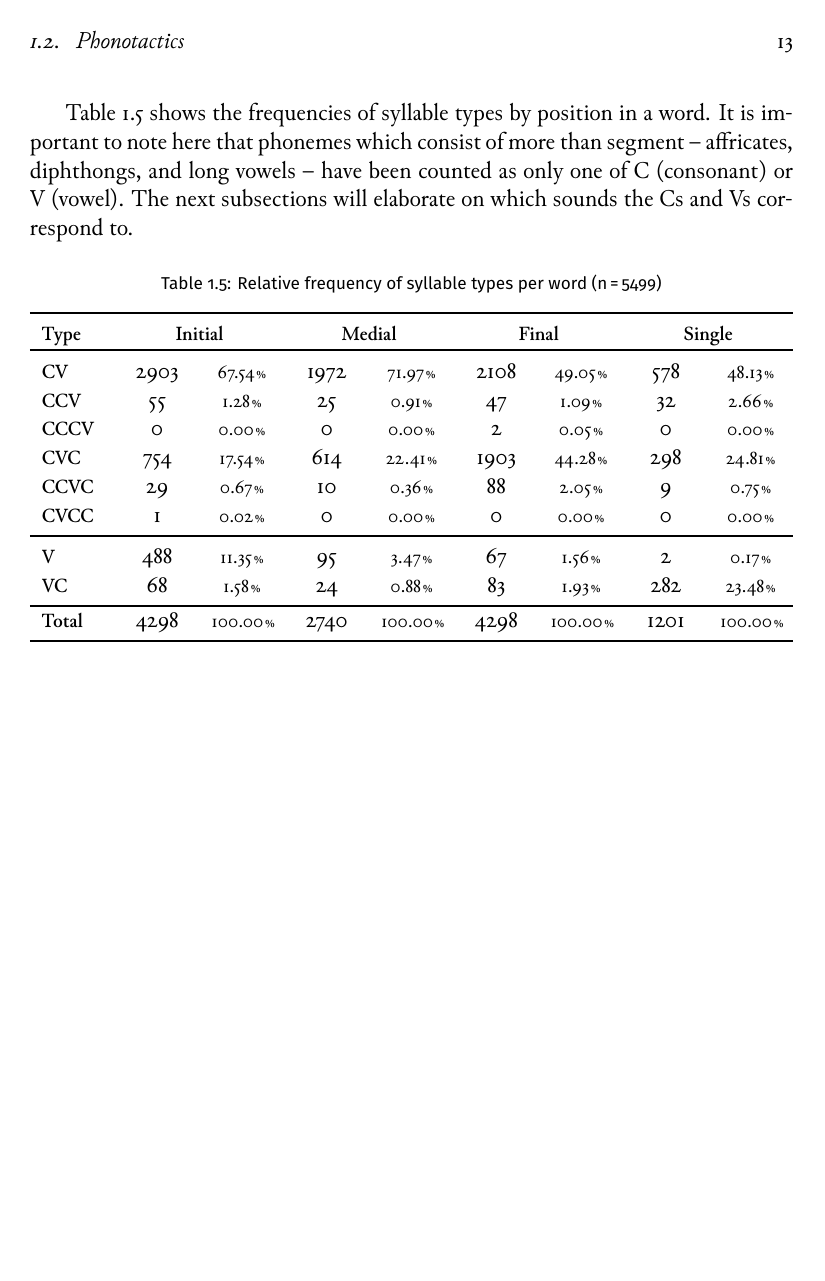
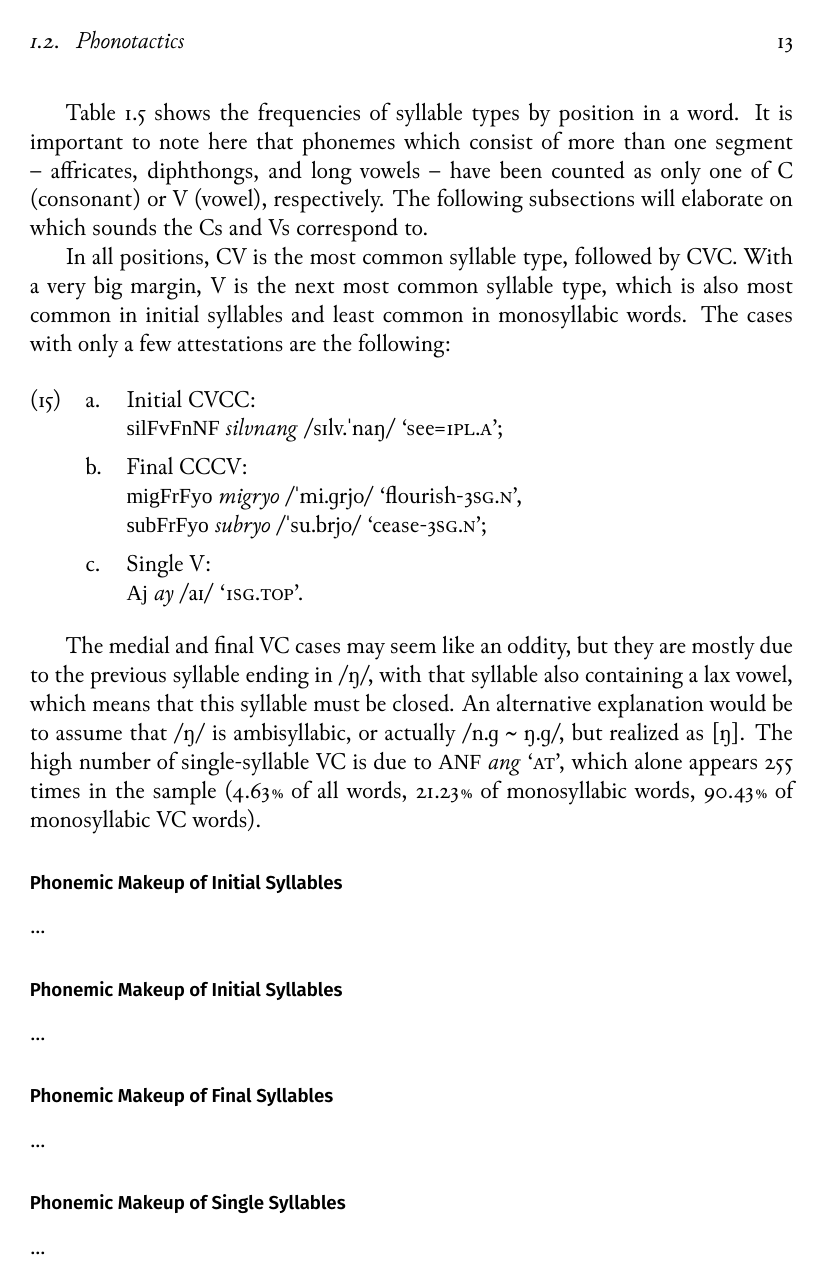
Before and after one commit to carbeck/ayerigrammar, a LaTeX thesis (grammar.tex, which reads chapters/phonology.tex): page 23 of 25. Compiled offline with XeLaTeX; a missing font is replaced by an installed copy or a similar font.

Commit message:
Description of syllable-type statistics

```diff
--- a/chapters/phonology.tex
+++ b/chapters/phonology.tex
@@ -405,14 +406,14 @@ syllables per word:
 \xe
 
 \autoref{tab:syltype} shows the frequencies of syllable types by position in a
-word. It is important to note here that phonemes which consist of more than
+word. It is important to note here that phonemes which consist of more than one
 segment -- affricates, diphthongs, and long vowels -- have been counted as only
-one of C (consonant) or V (vowel). The next subsections will elaborate on which
-sounds the Cs and Vs correspond to.
+one of C (consonant) or V (vowel), respectively. The following subsections will
+elaborate on which sounds the Cs and Vs correspond to.
 
-\begin{table}[hp]\centering
+\begin{sidewaystable}[hp]\centering
 \caption[Relative frequency of syllable types per word]{Relative frequency of syllable types per word (n\,=\,5499)}
-\begin{tabu} to \textwidth{H X[c] S[c] X[c] S[c] X[c] S[c] X[c] S[c]}
+\begin{tabu} to \textwidth{H X[c] S[c] X[c] S[c] X[c] S[c] X[c] S[c] X[c] S[c]}
 \tableheaderfont\toprule
 Type
 	& \multicolumn2{c}{Initial}
@@ -451,6 +455,8 @@ CCCV
-	& 0
-	& 0.00\pct
+	& \multicolumn2{c}{—}
+% 	& 0
+% 	& 0.00\pct
+	& \multicolumn2{c}{—}
+% 	& 0
+% 	& 0.00\pct
 	& 2
 	& 0.05\pct
-	& 0
-	& 0.00\pct
@@ -481,9 +496,3 @@ CCVC
 CVCC
 	& 1
 	& 0.02\pct
-	& 0
-	& 0.00\pct
-	& 0
-	& 0.00\pct
-	& 0
-	& 0.00\pct
@@ -529,4 +555,46 @@ Total
 \bottomrule
 \end{tabu}
 \label{tab:syltype}
-\end{table}
+\end{sidewaystable}
+
+In all positions, CV is the most common syllable type, followed by CVC. With a
+very big margin, V is the next most common syllable type, which is also most
+common in initial syllables and least common in monosyllabic words. The cases
+with only a few attestations are the following:
+
+\pex
+	\a Initial CVCC:\\
+		\rayr{silFvFnNF}{silvnang} /sɪlv.ˈnaŋ/ `see=\Fpl{}.\Aarg{}';
+
+	\a Final CCCV:\\
+		\rayr{migFrFyo}{migryo} /ˈmi.ɡrjo/ `flourish-\Tsg{}.\N{}',\\
+		\rayr{subFrFyo}{subryo} /ˈsu.brjo/ `cease-\Tsg{}.\N{}';
+
+	\a Single V:\\
+		\rayr{Aj}{ay} /aɪ/ `\Fsg{}.\Top{}'.
+\xe
+
+The medial and final VC cases may seem like an oddity, but they are mostly due
+to the previous syllable ending in /ŋ/, with that syllable also containing a
+lax vowel, which means that this syllable must be closed. An alternative
+explanation would be to assume that /ŋ/ is ambisyllabic, or actually /n.ɡ
+\textasciitilde{} ŋ.ɡ/, but realized as [ŋ]. The high number of single-syllable
+VC is due to \xayr{ANF}{ang}{\AgtT}, which alone appears 255 times in the
+sample (4.63\pct{} of all words, 21.23\pct{} of monosyllabic words, 90.43\pct{}
+of monosyllabic VC words).
+
+\subsection{Phonemic Makeup of Initial Syllables}
+
+...
+
+\subsection{Phonemic Makeup of Initial Syllables}
+
+...
+
+\subsection{Phonemic Makeup of Final Syllables}
+
+...
+
+\subsection{Phonemic Makeup of Single Syllables}
+
+...
```
Also changed, not shown: grammar.pdf, chapters/phonology.tex (62 more changed lines).
